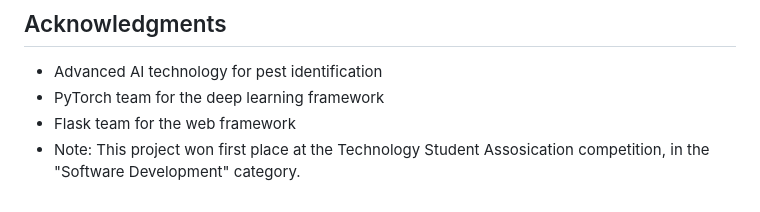
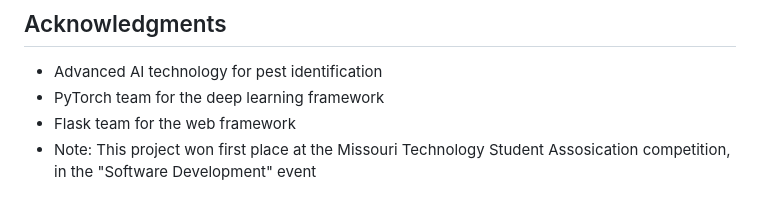
Before and after one commit to GoosieGav/PestHub, a Markdown page: README.md, the part around the change. Rendered like a GitHub page.

```diff
--- a/README.md
+++ b/README.md
@@ -123,4 +123,4 @@ Please read [CONTRIBUTING.md](CONTRIBUTING.md) for details on our code of conduc
 - Advanced AI technology for pest identification
 - PyTorch team for the deep learning framework
 - Flask team for the web framework
-- Note: This project won first place at the Technology Student Assosication competition, in the "Software Development" category.
+- Note: This project won first place at the Missouri Technology Student Assosication competition, in the "Software Development" event
```
